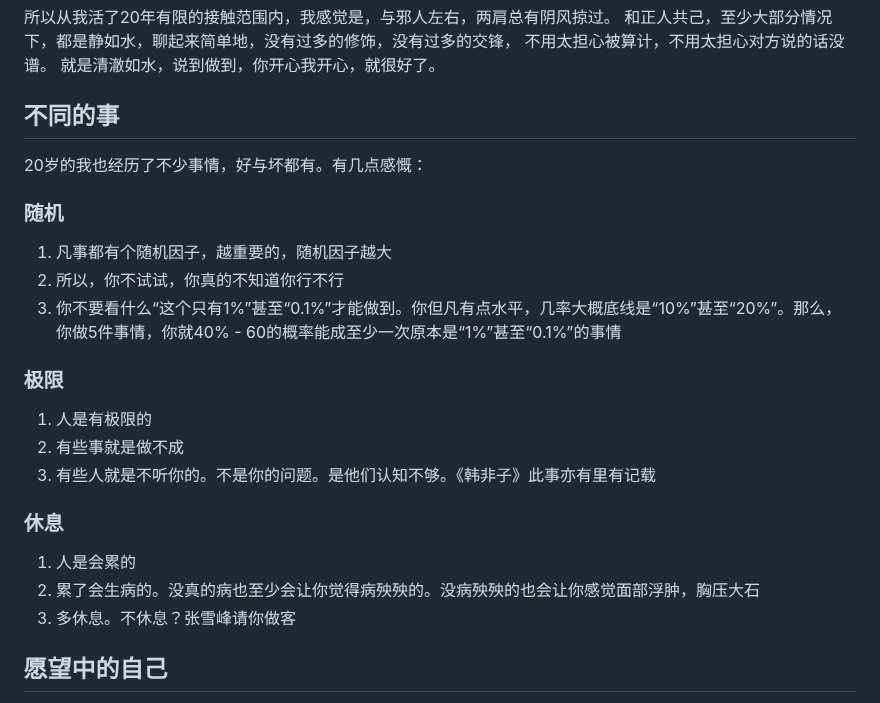
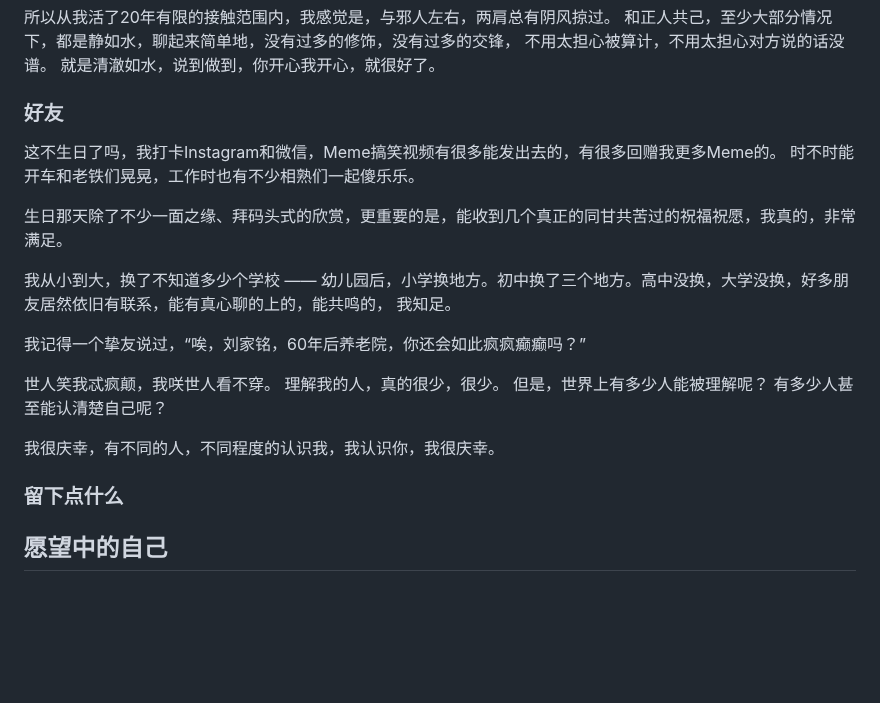
Before and after one commit to iamjiamingliu/iamjiamingliu.com, a Markdown page: blogs/21.md, the part around one of its changes. GitHub-like rendering; blank space fills up the shorter version.

Commit message:
friends,and reorg

```diff
--- a/blogs/21.md
+++ b/blogs/21.md
@@ -137,27 +171,27 @@ excludes_from_index: True
 不用太担心被算计，不用太担心对方说的话没谱。
 就是清澈如水，说到做到，你开心我开心，就很好了。
 
-## 不同的事
+### 好友
 
-20岁的我也经历了不少事情，好与坏都有。有几点感慨：
+这不生日了吗，我打卡Instagram和微信，Meme搞笑视频有很多能发出去的，有很多回赠我更多Meme的。
+时不时能开车和老铁们晃晃，工作时也有不少相熟们一起傻乐乐。
 
-### 随机
+生日那天除了不少一面之缘、拜码头式的欣赏，更重要的是，能收到几个真正的同甘共苦过的祝福祝愿，我真的，非常满足。
 
-1. 凡事都有个随机因子，越重要的，随机因子越大
-2. 所以，你不试试，你真的不知道你行不行
-3. 你不要看什么“这个只有1%”甚至“0.1%”才能做到。你但凡有点水平，几率大概底线是“10%”甚至“20%”。那么，你做5件事情，你就40% - 60的概率能成至少一次原本是“1%”甚至“0.1%”的事情
+我从小到大，换了不知道多少个学校 ——
+幼儿园后，小学换地方。初中换了三个地方。高中没换，大学没换，好多朋友居然依旧有联系，能有真心聊的上的，能共鸣的，
+我知足。
 
-### 极限
+我记得一个挚友说过，“唉，刘家铭，60年后养老院，你还会如此疯疯癫癫吗？”
 
-1. 人是有极限的
-2. 有些事就是做不成
-3. 有些人就是不听你的。不是你的问题。是他们认知不够。《韩非子》此事亦有里有记载
+世人笑我忒疯颠，我咲世人看不穿。
+理解我的人，真的很少，很少。
+但是，世界上有多少人能被理解呢？
+有多少人甚至能认清楚自己呢？
 
-### 休息
+我很庆幸，有不同的人，不同程度的认识我，我认识你，我很庆幸。
 
-1. 人是会累的
-2. 累了会生病的。没真的病也至少会让你觉得病殃殃的。没病殃殃的也会让你感觉面部浮肿，胸压大石
-3. 多休息。不休息？张雪峰请你做客
+### 留下点什么
 
 ## 愿望中的自己
 
```
Also changed, not shown: other parts of blogs/21.md (+34 -0 lines).
